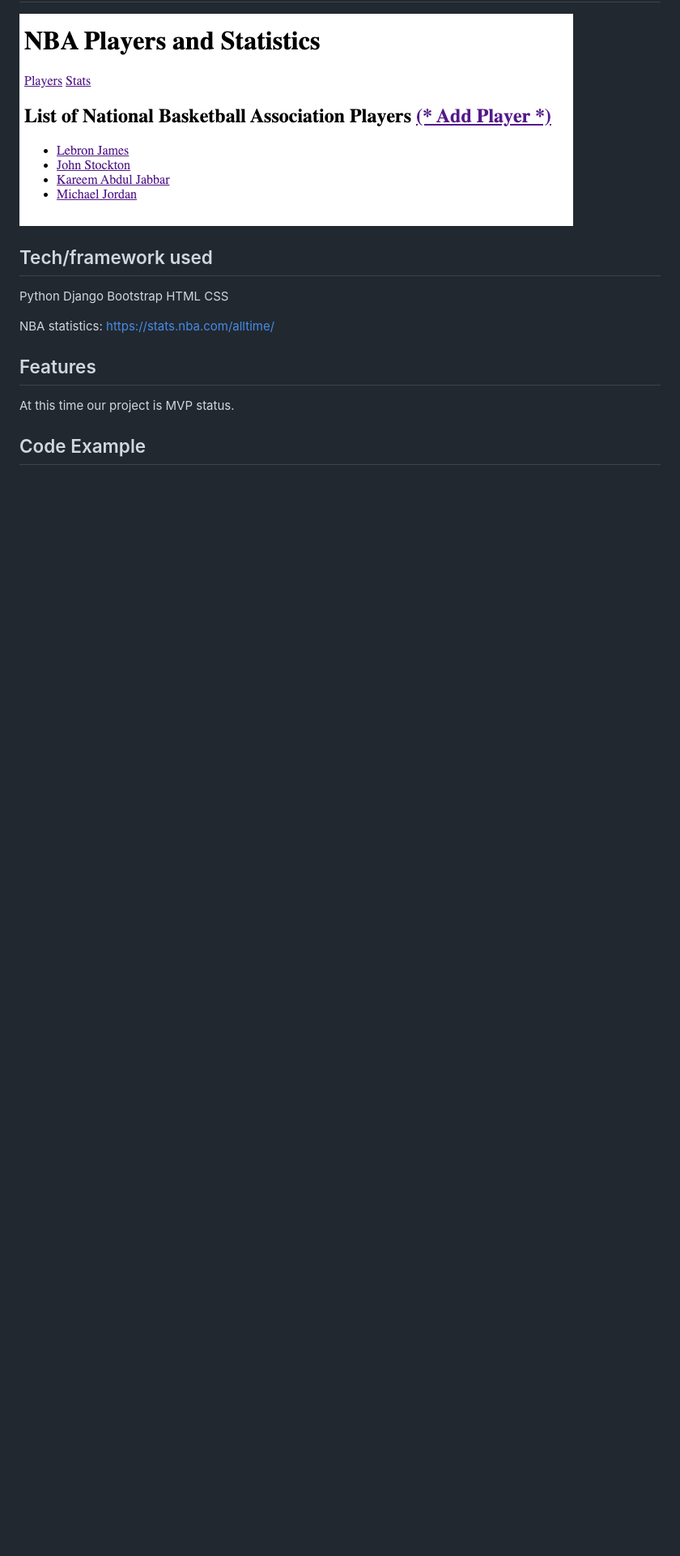
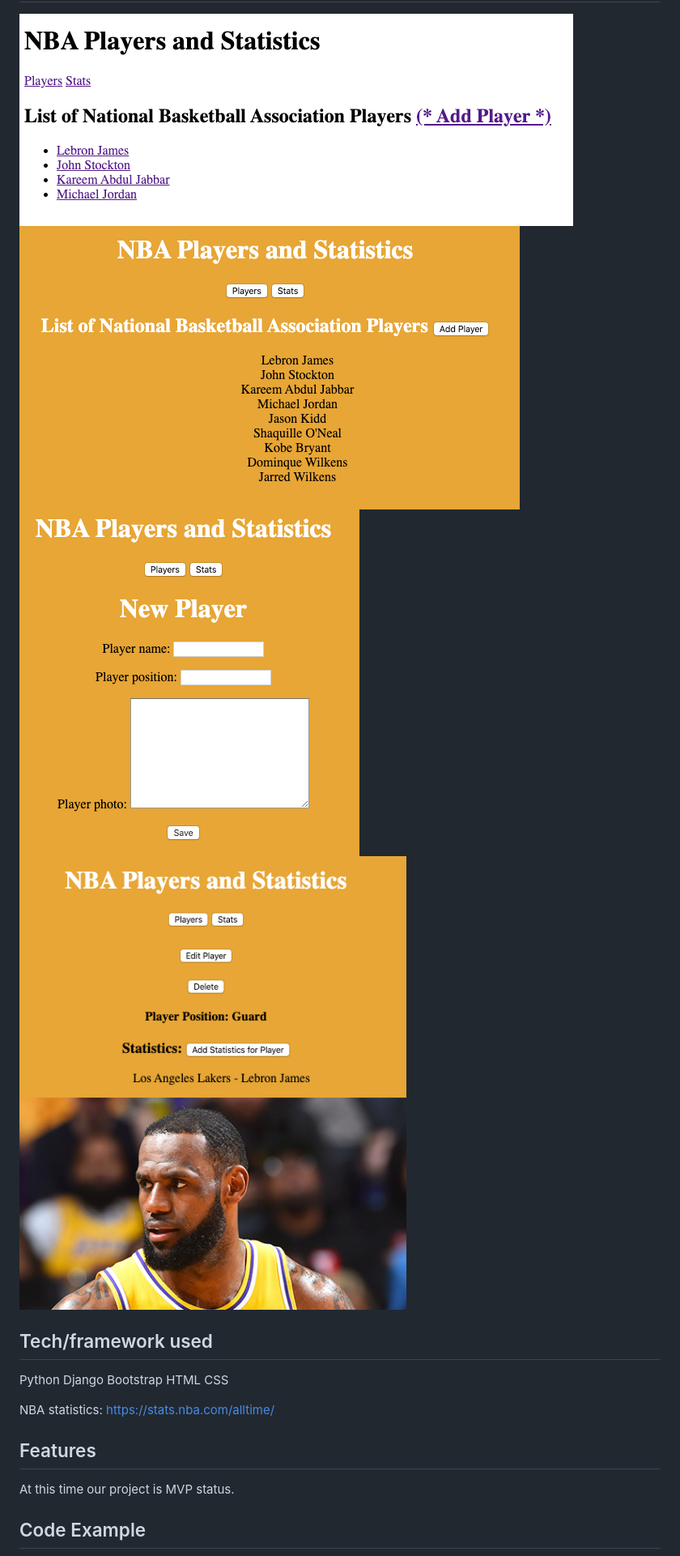
Before and after one commit to choudharyus/django_sports_lab, a Markdown page: README.md, the part around one of its changes. Shown at 81% size. Rendered like a GitHub page; pictures changed too: images/img1.png (added), images/img2.png (added), images/img3.png (added); blank space fills up the shorter version.

Commit message:
pics added in readme

```diff
--- a/README.md
+++ b/README.md
@@ -13,6 +13,9 @@ Full functional Python CRUD with Django.
 ## Screenshots
 
 ![picture](images/start.png)
+![picture](images/img1.png)
+![picture](images/img2.png)
+![picture](images/img3.png)
 
 ## Tech/framework used
 
```
Also changed, not shown: other parts of README.md (+4 -0 lines), images/code1.png (added), images/code2.png (added).
